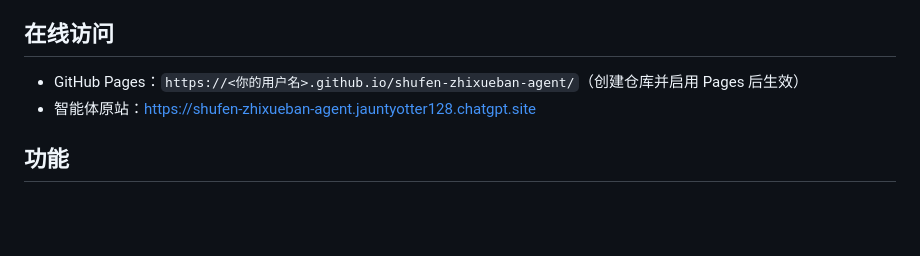
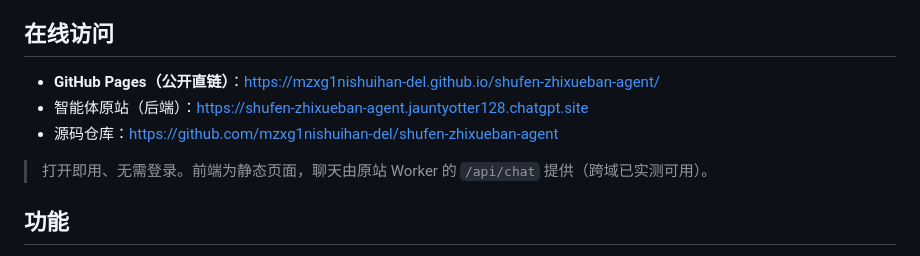
Before and after one commit to mzxg1nishuihan-del/shufen-zhixueban-agent, a Markdown page: README.md, the part around the change. Rendered like a GitHub page; blank space fills up the shorter version.

Commit message:
Update README with live GitHub Pages URL

```diff
--- a/README.md
+++ b/README.md
@@ -6,8 +6,11 @@
 
 ## 在线访问
 
-- GitHub Pages：`https://<你的用户名>.github.io/shufen-zhixueban-agent/`（创建仓库并启用 Pages 后生效）
-- 智能体原站：https://shufen-zhixueban-agent.jauntyotter128.chatgpt.site
+- **GitHub Pages（公开直链）**：https://mzxg1nishuihan-del.github.io/shufen-zhixueban-agent/
+- 智能体原站（后端）：https://shufen-zhixueban-agent.jauntyotter128.chatgpt.site
+- 源码仓库：https://github.com/mzxg1nishuihan-del/shufen-zhixueban-agent
+
+> 打开即用、无需登录。前端为静态页面，聊天由原站 Worker 的 `/api/chat` 提供（跨域已实测可用）。
 
 ## 功能
 
```
